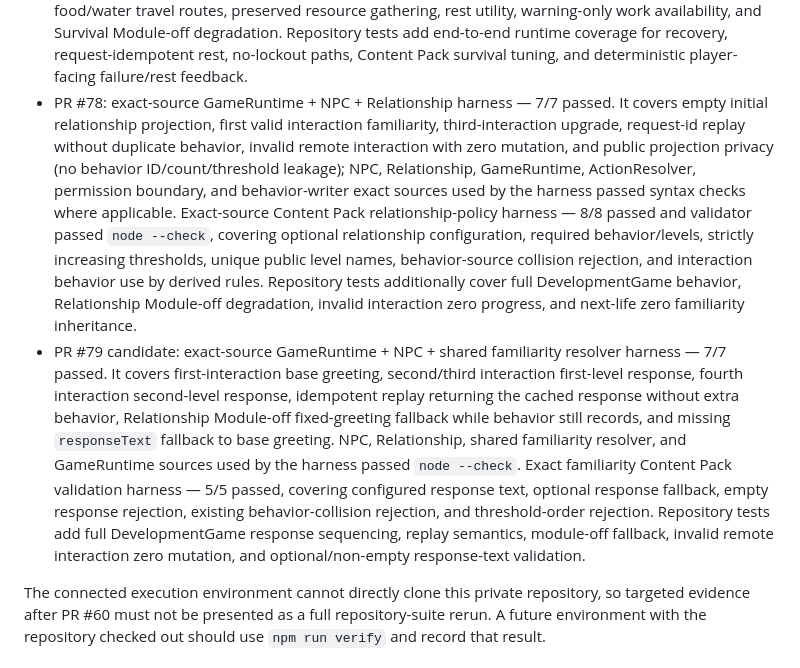
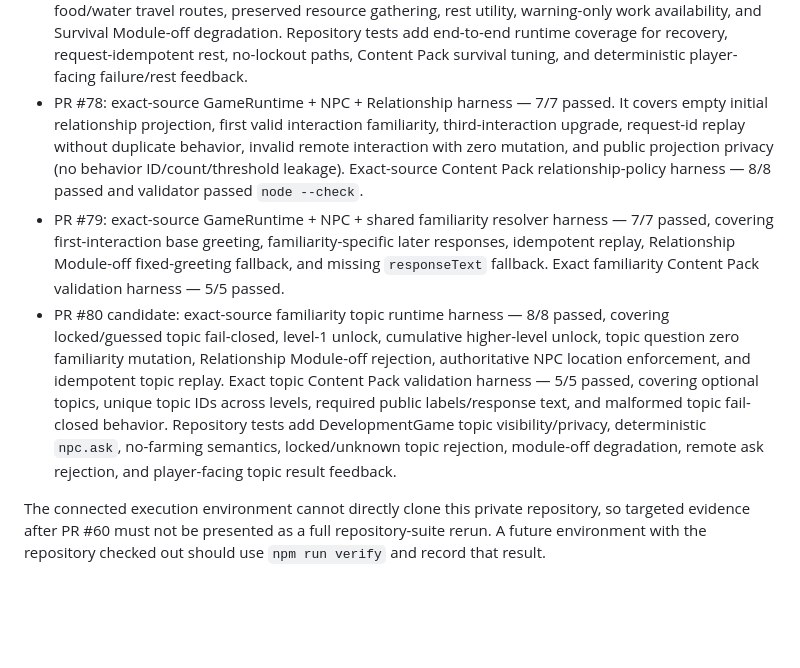
Before and after one commit to immortalvoyage/ImmortalVoyageGame, a Markdown page: docs/verification-v2.md, the part around one of its changes. Rendered like a GitHub page; blank space fills up the shorter version.

Commit message:
docs: record familiarity topic verification evidence

```diff
--- a/docs/verification-v2.md
+++ b/docs/verification-v2.md
@@ -30,8 +30,9 @@ The verification runner uses only Node.js built-ins. It performs `node --check`
 - PR #75: exact-source fixed-price Trade action/public-view harness — 9/9 passed, covering escrow, public-data privacy, buy/cancel, unaffordable/self-buy/non-owner failures, inventory overflow, invalid listing, global 50-listing cap, and full visibility of all bounded listings. Exact-source schema v3→v4 + trade world invariant harness — 7/7 passed. Exact-source GameRuntime post-mutation guard harness — 3/3 passed, including structural veto, domain/content veto, unchanged store on rejection, valid commit, and idempotent replay. Exact-source trade result-message harness — 5/5 passed. Trade, world-state, schema migration, GameRuntime, and result-message sources used by those harnesses passed `node --check`. Repository tests additionally cover end-to-end two-player asset transfer, list/buy retry idempotency, module-off degradation, schema migration, escrow Content Pack compatibility, and mutation-guard behavior.
 - PR #76: exact-source Estate settlement primitive harness — 6/6 passed, covering absence of player-callable actions, active inventory/money + Trade escrow consolidation, invalid cause, stale character authority, repeated settlement, and overflow zero-mutation behavior; Estate module exact source passed `node --check`. New v5 archive/Estate invariant + additive v4→v5 migration logic harness — 6/6 passed, covering archive/Estate pairing, no duplicated spendable assets, active/archive character-ID exclusion, valid Estate stack quantities, and preservation of active assets. Exact-source world/content compatibility harness — 4/4 passed and validator source passed `node --check`, covering historical archive location retirement plus fail-closed pending-Estate item references. Character + Estate next-life integration harness — 2/2 passed, covering active-character duplicate-birth rejection and zero inheritance after archive. Repository tests add next-life zero-inheritance coverage and assert that no `estate.resolve-death` player action exists.
 - PR #77: isolated Survival Condition source harness — 6/6 passed, covering warning-with-work, critical hunger/thirst/fatigue zero-mutation work rejection, food/water recovery, fatigue recovery through rest, gathering while critical, and Survival Module-off removal of the hidden dependency; condition/economy/survival sources used by the harness passed `node --check`. Content Pack survival-policy harness — 4/4 passed and validator passed `node --check`, covering ordered 0–100 warning/critical thresholds plus positive bounded rest relief. Narrative survival harness — 4/4 passed and Narrative source passed `node --check`, covering critical warning copy, hidden work, preserved food/water travel routes, preserved resource gathering, rest utility, warning-only work availability, and Survival Module-off degradation. Repository tests add end-to-end runtime coverage for recovery, request-idempotent rest, no-lockout paths, Content Pack survival tuning, and deterministic player-facing failure/rest feedback.
-- PR #78: exact-source GameRuntime + NPC + Relationship harness — 7/7 passed. It covers empty initial relationship projection, first valid interaction familiarity, third-interaction upgrade, request-id replay without duplicate behavior, invalid remote interaction with zero mutation, and public projection privacy (no behavior ID/count/threshold leakage); NPC, Relationship, GameRuntime, ActionResolver, permission boundary, and behavior-writer exact sources used by the harness passed syntax checks where applicable. Exact-source Content Pack relationship-policy harness — 8/8 passed and validator passed `node --check`, covering optional relationship configuration, required behavior/levels, strictly increasing thresholds, unique public level names, behavior-source collision rejection, and interaction behavior use by derived rules. Repository tests additionally cover full DevelopmentGame behavior, Relationship Module-off degradation, invalid interaction zero progress, and next-life zero familiarity inheritance.
-- PR #79 candidate: exact-source GameRuntime + NPC + shared familiarity resolver harness — 7/7 passed. It covers first-interaction base greeting, second/third interaction first-level response, fourth interaction second-level response, idempotent replay returning the cached response without extra behavior, Relationship Module-off fixed-greeting fallback while behavior still records, and missing `responseText` fallback to base greeting. NPC, Relationship, shared familiarity resolver, and GameRuntime sources used by the harness passed `node --check`. Exact familiarity Content Pack validation harness — 5/5 passed, covering configured response text, optional response fallback, empty response rejection, existing behavior-collision rejection, and threshold-order rejection. Repository tests add full DevelopmentGame response sequencing, replay semantics, module-off fallback, invalid remote interaction zero mutation, and optional/non-empty response-text validation.
+- PR #78: exact-source GameRuntime + NPC + Relationship harness — 7/7 passed. It covers empty initial relationship projection, first valid interaction familiarity, third-interaction upgrade, request-id replay without duplicate behavior, invalid remote interaction with zero mutation, and public projection privacy (no behavior ID/count/threshold leakage). Exact-source Content Pack relationship-policy harness — 8/8 passed and validator passed `node --check`.
+- PR #79: exact-source GameRuntime + NPC + shared familiarity resolver harness — 7/7 passed, covering first-interaction base greeting, familiarity-specific later responses, idempotent replay, Relationship Module-off fixed-greeting fallback, and missing `responseText` fallback. Exact familiarity Content Pack validation harness — 5/5 passed.
+- PR #80 candidate: exact-source familiarity topic runtime harness — 8/8 passed, covering locked/guessed topic fail-closed, level-1 unlock, cumulative higher-level unlock, topic question zero familiarity mutation, Relationship Module-off rejection, authoritative NPC location enforcement, and idempotent topic replay. Exact topic Content Pack validation harness — 5/5 passed, covering optional topics, unique topic IDs across levels, required public labels/response text, and malformed topic fail-closed behavior. Repository tests add DevelopmentGame topic visibility/privacy, deterministic `npc.ask`, no-farming semantics, locked/unknown topic rejection, module-off degradation, remote ask rejection, and player-facing topic result feedback.
 
 The connected execution environment cannot directly clone this private repository, so targeted evidence after PR #60 must not be presented as a full repository-suite rerun. A future environment with the repository checked out should use `npm run verify` and record that result.
 
```
Also changed, not shown: other parts of docs/verification-v2.md (+1 -1 lines).
